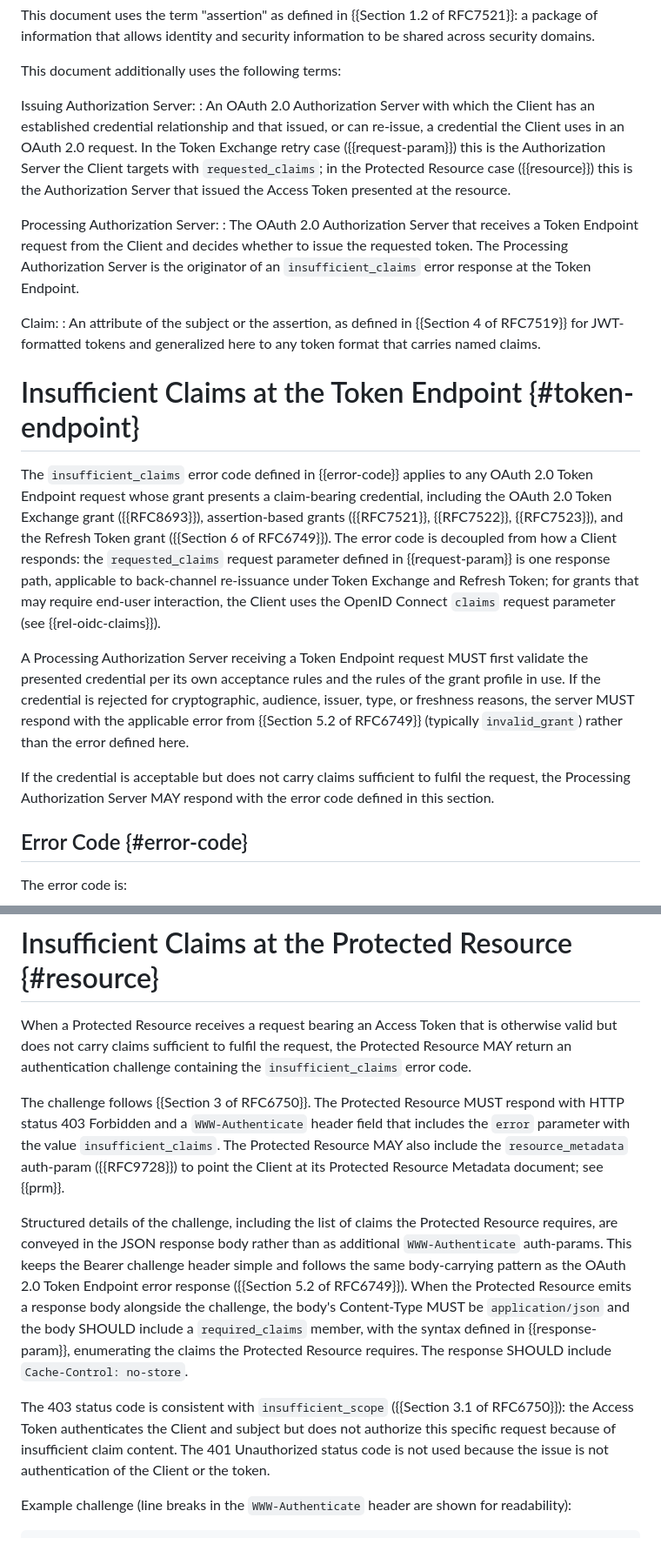
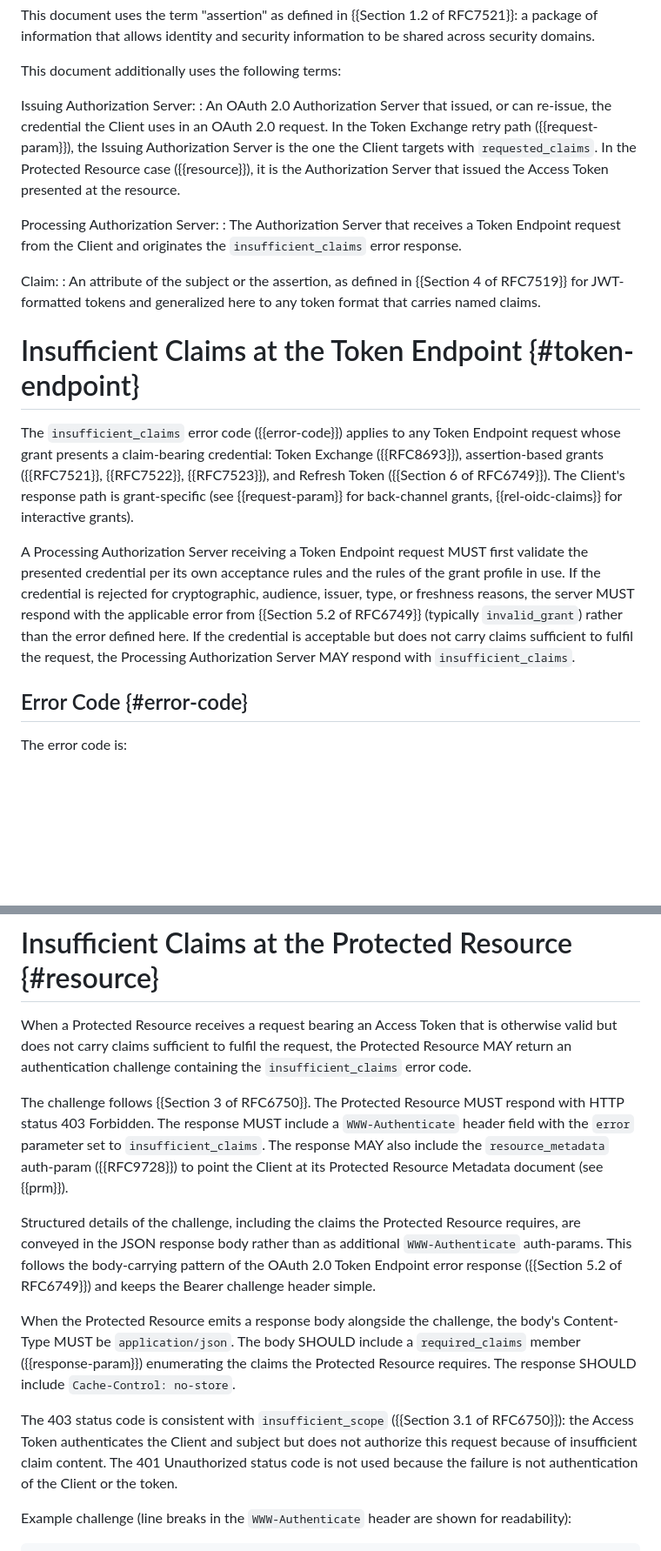
Before and after one commit to mcguinness/draft-mcguinness-oauth-insufficient-claims-challenge, a Markdown page: draft-mcguinness-oauth-insufficient-claims-challenge.md, 2 parts joined by grey strips. Shown at 87% size. Rendered like a GitHub page; blank space fills up the shorter version.

```diff
--- a/draft-mcguinness-oauth-insufficient-claims-challenge.md
+++ b/draft-mcguinness-oauth-insufficient-claims-challenge.md
@@ -258,20 +251,18 @@ domains.
 This document additionally uses the following terms:
 
 Issuing Authorization Server:
-: An OAuth 2.0 Authorization Server with which the Client has an
-  established credential relationship and that issued, or can
-  re-issue, a credential the Client uses in an OAuth 2.0 request.
-  In the Token Exchange retry case ({{request-param}}) this is the
-  Authorization Server the Client targets with `requested_claims`;
-  in the Protected Resource case ({{resource}}) this is the
-  Authorization Server that issued the Access Token presented at the
-  resource.
+: An OAuth 2.0 Authorization Server that issued, or can re-issue,
+  the credential the Client uses in an OAuth 2.0 request. In the
+  Token Exchange retry path ({{request-param}}), the Issuing
+  Authorization Server is the one the Client targets with
+  `requested_claims`. In the Protected Resource case ({{resource}}),
+  it is the Authorization Server that issued the Access Token
+  presented at the resource.
 
 Processing Authorization Server:
-: The OAuth 2.0 Authorization Server that receives a Token Endpoint
-  request from the Client and decides whether to issue the requested
-  token. The Processing Authorization Server is the originator of an
-  `insufficient_claims` error response at the Token Endpoint.
+: The Authorization Server that receives a Token Endpoint request
+  from the Client and originates the `insufficient_claims` error
+  response.
 
 Claim:
 : An attribute of the subject or the assertion, as defined in
@@ -281,17 +272,13 @@ Claim:
 
 # Insufficient Claims at the Token Endpoint {#token-endpoint}
 
-The `insufficient_claims` error code defined in {{error-code}}
-applies to any OAuth 2.0 Token Endpoint request whose grant
-presents a claim-bearing credential, including the OAuth 2.0 Token
-Exchange grant ({{RFC8693}}), assertion-based grants ({{RFC7521}},
-{{RFC7522}}, {{RFC7523}}), and the Refresh Token grant
-({{Section 6 of RFC6749}}). The error code is decoupled from how a
-Client responds: the `requested_claims` request parameter defined in
-{{request-param}} is one response path, applicable to back-channel
-re-issuance under Token Exchange and Refresh Token; for grants that
-may require end-user interaction, the Client uses the OpenID Connect
-`claims` request parameter (see {{rel-oidc-claims}}).
+The `insufficient_claims` error code ({{error-code}}) applies to
+any Token Endpoint request whose grant presents a claim-bearing
+credential: Token Exchange ({{RFC8693}}), assertion-based grants
+({{RFC7521}}, {{RFC7522}}, {{RFC7523}}), and Refresh Token
+({{Section 6 of RFC6749}}). The Client's response path is
+grant-specific (see {{request-param}} for back-channel grants,
+{{rel-oidc-claims}} for interactive grants).
 
 A Processing Authorization Server receiving a Token Endpoint request
 MUST first validate the presented credential per its own acceptance
@@ -299,11 +286,9 @@ rules and the rules of the grant profile in use. If the credential
 is rejected for cryptographic, audience, issuer, type, or freshness
 reasons, the server MUST respond with the applicable error from
 {{Section 5.2 of RFC6749}} (typically `invalid_grant`) rather than
-the error defined here.
-
-If the credential is acceptable but does not carry claims sufficient
-to fulfil the request, the Processing Authorization Server MAY
-respond with the error code defined in this section.
+the error defined here. If the credential is acceptable but does
+not carry claims sufficient to fulfil the request, the Processing
+Authorization Server MAY respond with `insufficient_claims`.
 
 ## Error Code {#error-code}
 
@@ -615,31 +610,31 @@ authentication challenge containing the `insufficient_claims` error
 code.
 
 The challenge follows {{Section 3 of RFC6750}}. The Protected
-Resource MUST respond with HTTP status 403 Forbidden and a
-`WWW-Authenticate` header field that includes the `error` parameter
-with the value `insufficient_claims`. The Protected Resource MAY
-also include the `resource_metadata` auth-param ({{RFC9728}}) to
-point the Client at its Protected Resource Metadata document; see
-{{prm}}.
+Resource MUST respond with HTTP status 403 Forbidden. The response
+MUST include a `WWW-Authenticate` header field with the `error`
+parameter set to `insufficient_claims`. The response MAY also include
+the `resource_metadata` auth-param ({{RFC9728}}) to point the Client
+at its Protected Resource Metadata document (see {{prm}}).
 
-Structured details of the challenge, including the list of claims
-the Protected Resource requires, are conveyed in the JSON response
-body rather than as additional `WWW-Authenticate` auth-params. This
-keeps the Bearer challenge header simple and follows the same
-body-carrying pattern as the OAuth 2.0 Token Endpoint error response
-({{Section 5.2 of RFC6749}}). When the Protected Resource emits a
-response body alongside the challenge, the body's Content-Type MUST
-be `application/json` and the body SHOULD include a `required_claims`
-member, with the syntax defined in {{response-param}}, enumerating
-the claims the Protected Resource requires. The response SHOULD
-include `Cache-Control: no-store`.
+Structured details of the challenge, including the claims the
+Protected Resource requires, are conveyed in the JSON response body
+rather than as additional `WWW-Authenticate` auth-params. This
+follows the body-carrying pattern of the OAuth 2.0 Token Endpoint
+error response ({{Section 5.2 of RFC6749}}) and keeps the Bearer
+challenge header simple.
+
+When the Protected Resource emits a response body alongside the
+challenge, the body's Content-Type MUST be `application/json`. The
+body SHOULD include a `required_claims` member ({{response-param}})
+enumerating the claims the Protected Resource requires. The response
+SHOULD include `Cache-Control: no-store`.
 
 The 403 status code is consistent with `insufficient_scope`
 ({{Section 3.1 of RFC6750}}): the Access Token authenticates the
-Client and subject but does not authorize this specific request
-because of insufficient claim content. The 401 Unauthorized status
-code is not used because the issue is not authentication of the
-Client or the token.
+Client and subject but does not authorize this request because of
+insufficient claim content. The 401 Unauthorized status code is not
+used because the failure is not authentication of the Client or the
+token.
 
 Example challenge (line breaks in the `WWW-Authenticate` header are
 shown for readability):
```
Also changed, not shown: other parts of draft-mcguinness-oauth-insufficient-claims-challenge.md (+188 -178 lines).
